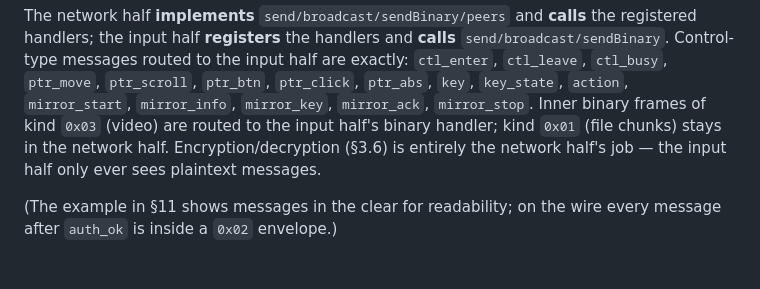
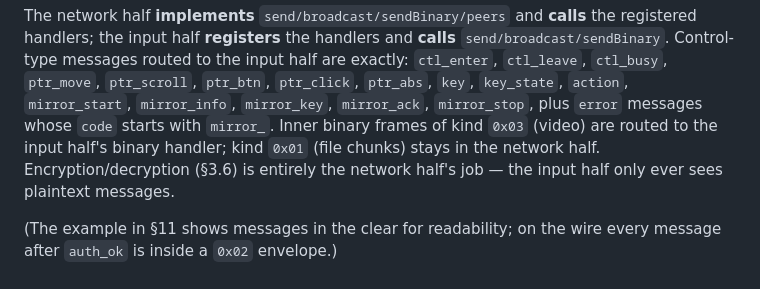
Before and after one commit to ShazanZaidii/AirBridge, a Markdown page: docs/PROTOCOL.md, the part around the change. GitHub-like rendering.

Commit message:
Spec: route mirror_* errors to the input half

```diff
--- a/docs/PROTOCOL.md
+++ b/docs/PROTOCOL.md
@@ -644,8 +644,9 @@ The network half **implements** `send/broadcast/sendBinary/peers` and **calls**
 input half **registers** the handlers and **calls** `send/broadcast/sendBinary`. Control-type messages routed
 to the input half are exactly: `ctl_enter`, `ctl_leave`, `ctl_busy`, `ptr_move`, `ptr_scroll`, `ptr_btn`,
 `ptr_click`, `ptr_abs`, `key`, `key_state`, `action`, `mirror_start`, `mirror_info`, `mirror_key`,
-`mirror_ack`, `mirror_stop`. Inner binary frames of kind `0x03` (video) are routed to the input half's binary
-handler; kind `0x01` (file chunks) stays in the network half. Encryption/decryption (§3.6) is entirely the
+`mirror_ack`, `mirror_stop`, plus `error` messages whose `code` starts with `mirror_`. Inner binary frames of
+kind `0x03` (video) are routed to the input half's binary handler; kind `0x01` (file chunks) stays in the
+network half. Encryption/decryption (§3.6) is entirely the
 network half's job — the input half only ever sees plaintext messages.
 
 (The example in §11 shows messages in the clear for readability; on the wire every message after `auth_ok`
```
